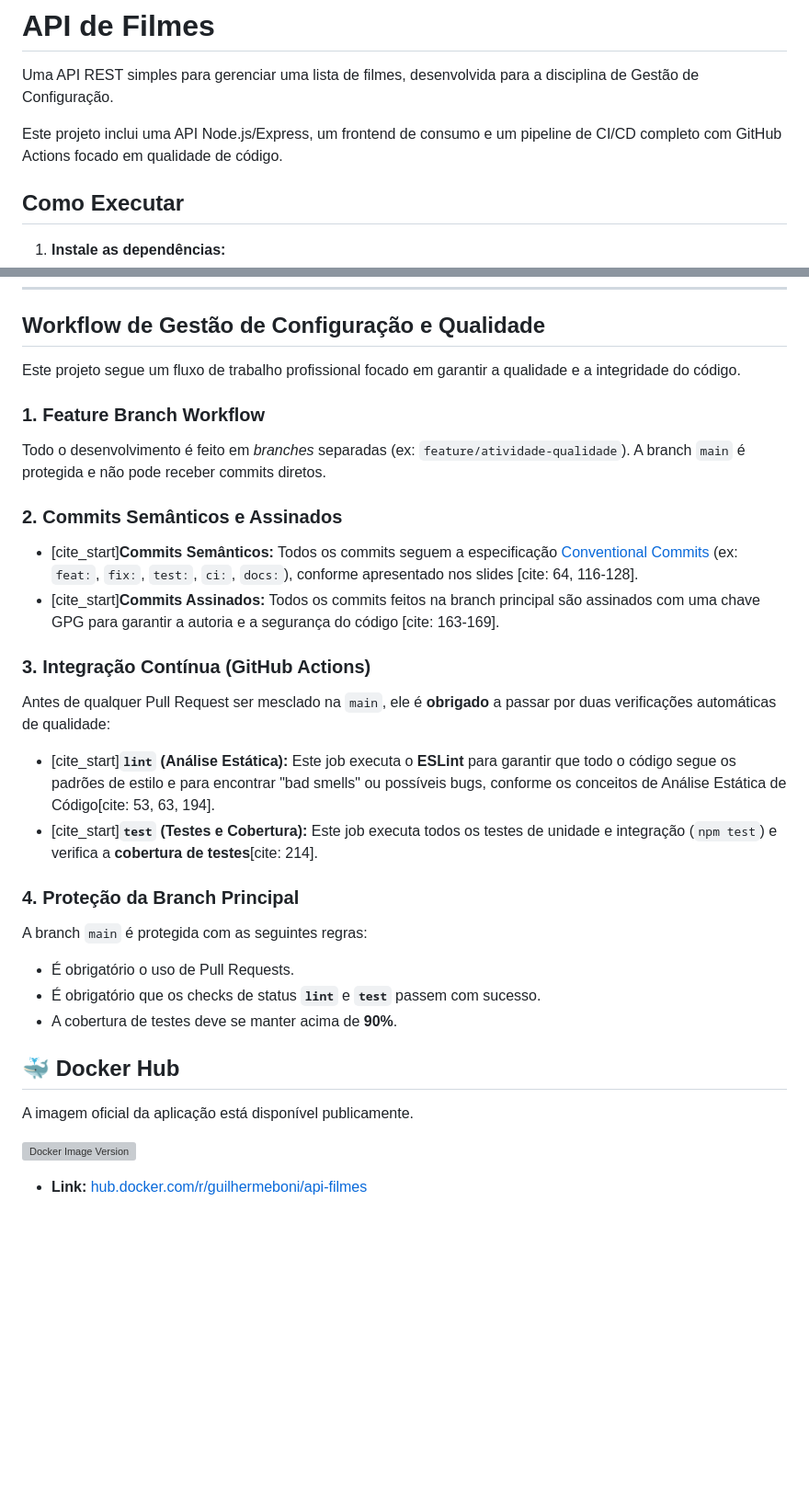
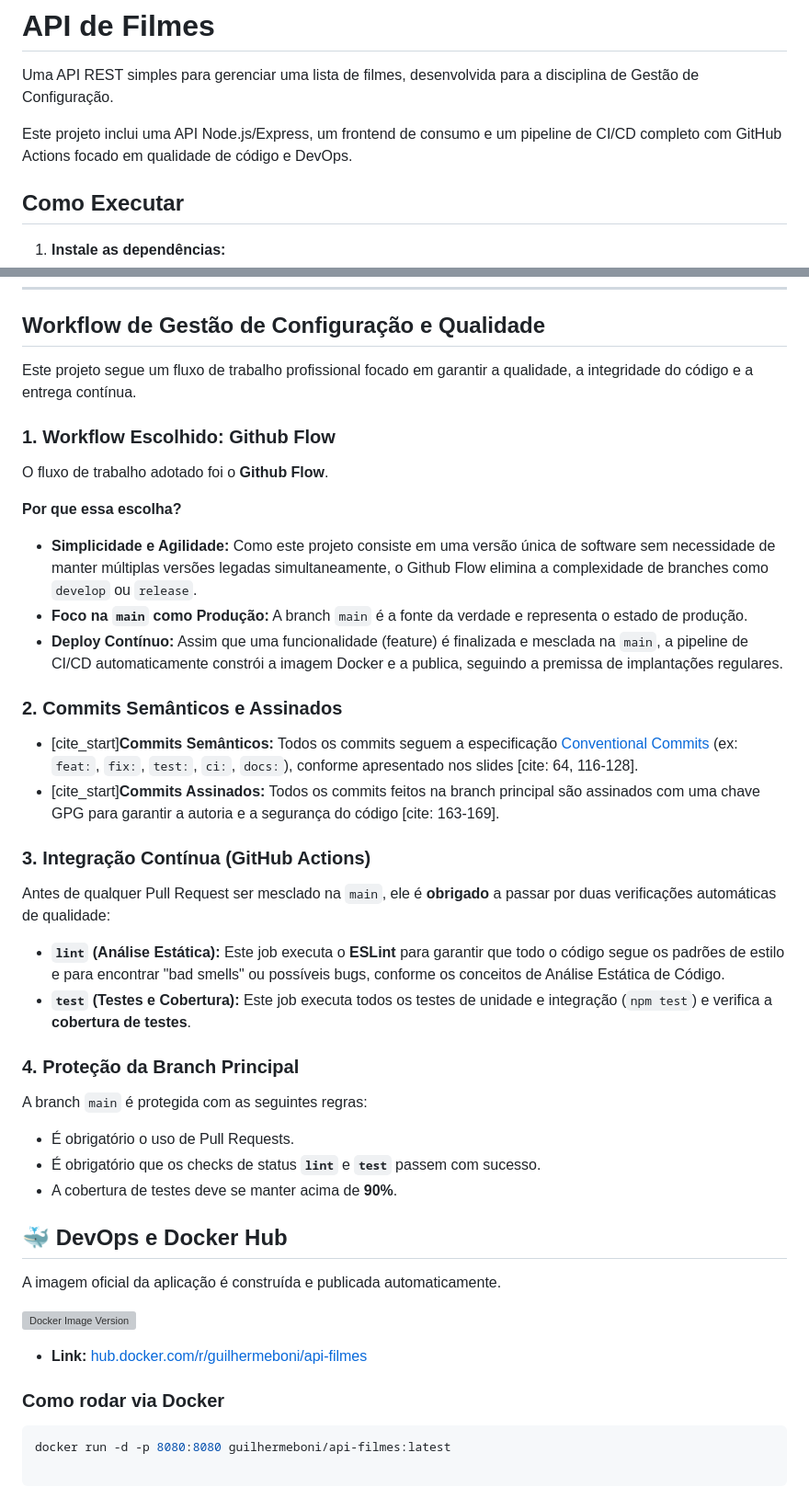
Before and after one commit to BonifacioGui/api-filmes-catalogo, a Markdown page: README.md, 2 parts joined by grey strips. Shown at 92% size. Rendered like a GitHub page; blank space fills up the shorter version; grey boxes are pictures that could not be loaded.

Commit message:
docs: Adiciona instruções para executar a imagem Docker localmente

````diff
--- a/README.md
+++ b/README.md
@@ -2,7 +2,7 @@
 
 Uma API REST simples para gerenciar uma lista de filmes, desenvolvida para a disciplina de Gestão de Configuração.
 
-Este projeto inclui uma API Node.js/Express, um frontend de consumo e um pipeline de CI/CD completo com GitHub Actions focado em qualidade de código.
+Este projeto inclui uma API Node.js/Express, um frontend de consumo e um pipeline de CI/CD completo com GitHub Actions focado em qualidade de código e DevOps.
 
 ## Como Executar
 
@@ -58,11 +58,16 @@ Este projeto inclui uma API Node.js/Express, um frontend de consumo e um pipelin
 
 ## Workflow de Gestão de Configuração e Qualidade
 
-Este projeto segue um fluxo de trabalho profissional focado em garantir a qualidade e a integridade do código.
+Este projeto segue um fluxo de trabalho profissional focado em garantir a qualidade, a integridade do código e a entrega contínua.
 
-### 1. Feature Branch Workflow
+### 1. Workflow Escolhido: Github Flow
 
-Todo o desenvolvimento é feito em *branches* separadas (ex: `feature/atividade-qualidade`). A branch `main` é protegida e não pode receber commits diretos.
+O fluxo de trabalho adotado foi o **Github Flow**.
+
+**Por que essa escolha?**
+* **Simplicidade e Agilidade:** Como este projeto consiste em uma versão única de software sem necessidade de manter múltiplas versões legadas simultaneamente, o Github Flow elimina a complexidade de branches como `develop` ou `release`.
+* **Foco na `main` como Produção:** A branch `main` é a fonte da verdade e representa o estado de produção.
+* **Deploy Contínuo:** Assim que uma funcionalidade (feature) é finalizada e mesclada na `main`, a pipeline de CI/CD automaticamente constrói a imagem Docker e a publica, seguindo a premissa de implantações regulares.
 
 ### 2. Commits Semânticos e Assinados
 
@@ -73,8 +78,8 @@ Todo o desenvolvimento é feito em *branches* separadas (ex: `feature/atividade-
 
 Antes de qualquer Pull Request ser mesclado na `main`, ele é **obrigado** a passar por duas verificações automáticas de qualidade:
 
-* [cite_start]**`lint` (Análise Estática):** Este job executa o **ESLint** para garantir que todo o código segue os padrões de estilo e para encontrar "bad smells" ou possíveis bugs, conforme os conceitos de Análise Estática de Código[cite: 53, 63, 194].
-* [cite_start]**`test` (Testes e Cobertura):** Este job executa todos os testes de unidade e integração (`npm test`) e verifica a **cobertura de testes**[cite: 214].
+* **`lint` (Análise Estática):** Este job executa o **ESLint** para garantir que todo o código segue os padrões de estilo e para encontrar "bad smells" ou possíveis bugs, conforme os conceitos de Análise Estática de Código.
+* **`test` (Testes e Cobertura):** Este job executa todos os testes de unidade e integração (`npm test`) e verifica a **cobertura de testes**.
 
 ### 4. Proteção da Branch Principal
 
@@ -83,10 +88,15 @@ A branch `main` é protegida com as seguintes regras:
 * É obrigatório que os checks de status **`lint`** e **`test`** passem com sucesso.
 * A cobertura de testes deve se manter acima de **90%**.
 
-## 🐳 Docker Hub
+## 🐳 DevOps e Docker Hub
 
-A imagem oficial da aplicação está disponível publicamente.
+A imagem oficial da aplicação é construída e publicada automaticamente.
 
 [![Docker Image Version](https://img.shields.io/docker/v/guilhermeboni/api-filmes?sort=semver&label=DockerHub)](https://hub.docker.com/r/guilhermeboni/api-filmes)
 
 * **Link:** [hub.docker.com/r/guilhermeboni/api-filmes](https://hub.docker.com/r/guilhermeboni/api-filmes)
+
+### Como rodar via Docker
+
+```bash
+docker run -d -p 8080:8080 guilhermeboni/api-filmes:latest
````
